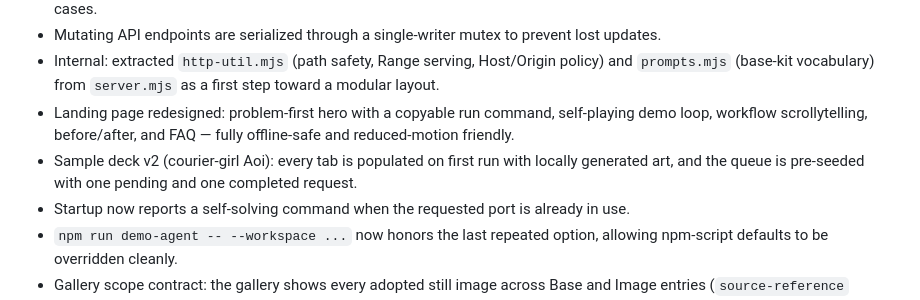
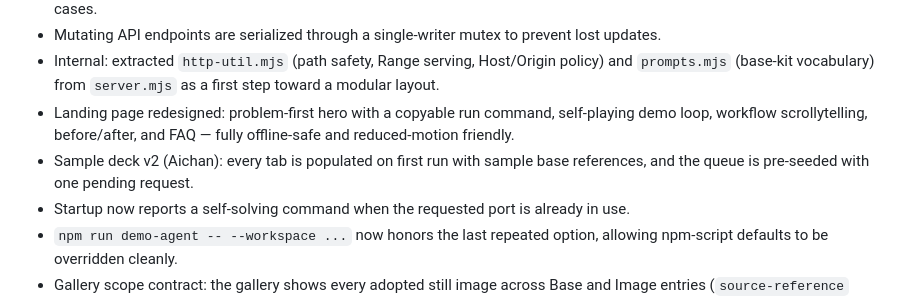
Before and after one commit to aiarranger/image-arranger, a Markdown page: CHANGELOG.md, the part around the change. Rendered like a GitHub page.

Commit message:
Remove obsolete Aoi sample mention

```diff
--- a/CHANGELOG.md
+++ b/CHANGELOG.md
@@ -43,7 +43,7 @@ and this project adheres to [Semantic Versioning](https://semver.org/spec/v2.0.0
 - Mutating API endpoints are serialized through a single-writer mutex to prevent lost updates.
 - Internal: extracted `http-util.mjs` (path safety, Range serving, Host/Origin policy) and `prompts.mjs` (base-kit vocabulary) from `server.mjs` as a first step toward a modular layout.
 - Landing page redesigned: problem-first hero with a copyable run command, self-playing demo loop, workflow scrollytelling, before/after, and FAQ — fully offline-safe and reduced-motion friendly.
-- Sample deck v2 (courier-girl Aoi): every tab is populated on first run with locally generated art, and the queue is pre-seeded with one pending and one completed request.
+- Sample deck v2 (Aichan): every tab is populated on first run with sample base references, and the queue is pre-seeded with one pending request.
 - Startup now reports a self-solving command when the requested port is already in use.
 - `npm run demo-agent -- --workspace ...` now honors the last repeated option, allowing npm-script defaults to be overridden cleanly.
 - Gallery scope contract: the gallery shows every adopted still image across Base and Image entries (`source-reference` assets excluded).
```
